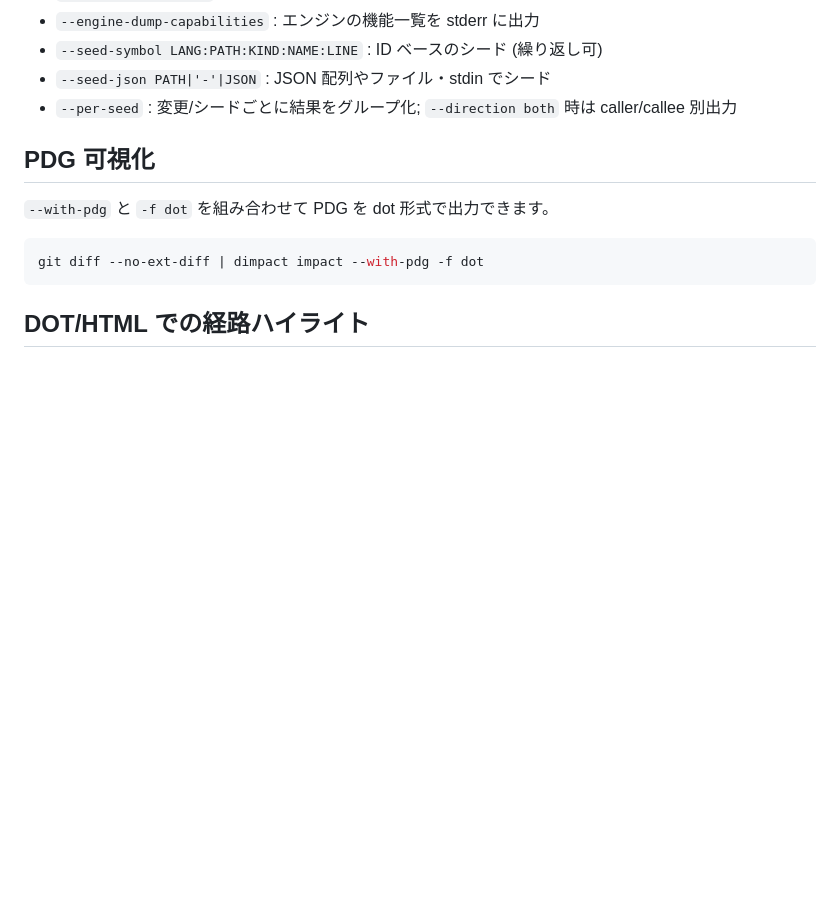
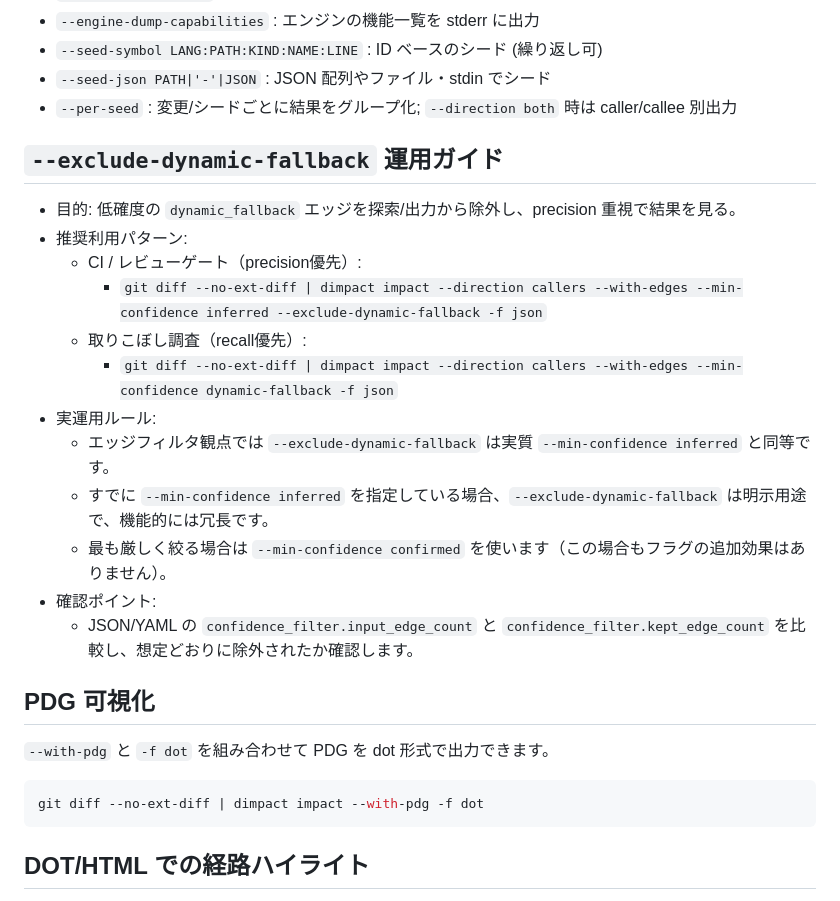
Before and after one commit to n01e0/dimpact, a Markdown page: README_ja.md, the part around the change. GitHub-like rendering; blank space fills up the shorter version.

Commit message:
docs: add operational guide for --exclude-dynamic-fallback (#352)

```diff
--- a/README_ja.md
+++ b/README_ja.md
@@ -83,6 +83,20 @@ dimpact id --name foo -f json
 - `--seed-symbol LANG:PATH:KIND:NAME:LINE` : ID ベースのシード (繰り返し可)
 - `--seed-json PATH|'-'|JSON`   : JSON 配列やファイル・stdin でシード
 - `--per-seed`                  : 変更/シードごとに結果をグループ化; `--direction both` 時は caller/callee 別出力
+
+## `--exclude-dynamic-fallback` 運用ガイド
+- 目的: 低確度の `dynamic_fallback` エッジを探索/出力から除外し、precision 重視で結果を見る。
+- 推奨利用パターン:
+  - CI / レビューゲート（precision優先）:
+    - `git diff --no-ext-diff | dimpact impact --direction callers --with-edges --min-confidence inferred --exclude-dynamic-fallback -f json`
+  - 取りこぼし調査（recall優先）:
+    - `git diff --no-ext-diff | dimpact impact --direction callers --with-edges --min-confidence dynamic-fallback -f json`
+- 実運用ルール:
+  - エッジフィルタ観点では `--exclude-dynamic-fallback` は実質 `--min-confidence inferred` と同等です。
+  - すでに `--min-confidence inferred` を指定している場合、`--exclude-dynamic-fallback` は明示用途で、機能的には冗長です。
+  - 最も厳しく絞る場合は `--min-confidence confirmed` を使います（この場合もフラグの追加効果はありません）。
+- 確認ポイント:
+  - JSON/YAML の `confidence_filter.input_edge_count` と `confidence_filter.kept_edge_count` を比較し、想定どおりに除外されたか確認します。
 
 ## PDG 可視化
 `--with-pdg` と `-f dot` を組み合わせて PDG を dot 形式で出力できます。
```
Also changed, not shown: README.md (+14 -0 lines).
